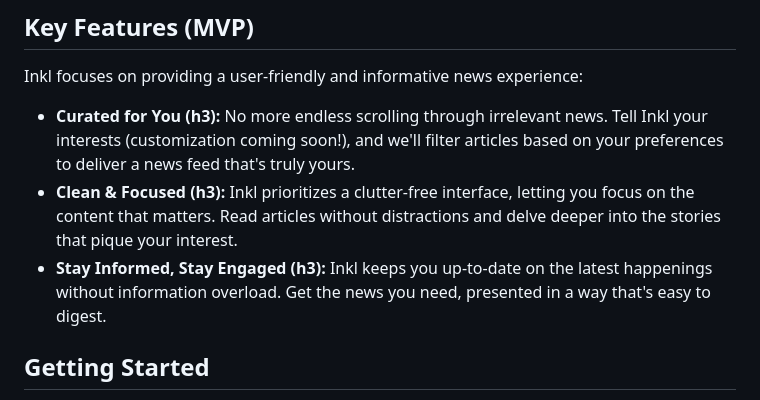
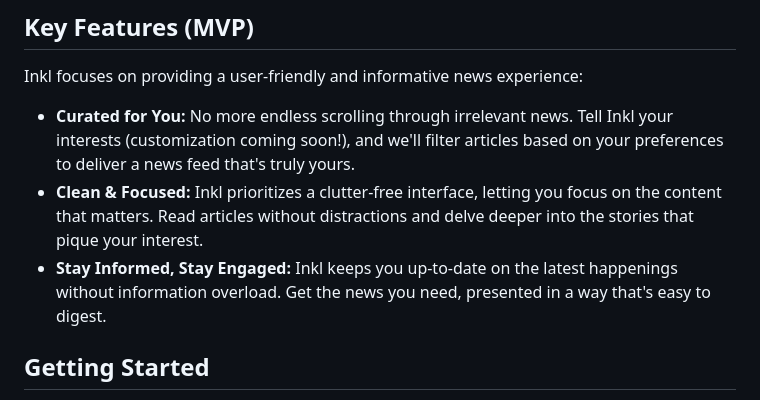
Before and after one commit to TheSaviourEking/inkl, a Markdown page: README.md, the part around the change. GitHub-like rendering.

Commit message:
docs: add README.md

```diff
--- a/README.md
+++ b/README.md
@@ -6,9 +6,9 @@ Inkl is your personalized news curator, designed to cut through the noise and de
 
 Inkl focuses on providing a user-friendly and informative news experience:
 
-* **Curated for You (h3):**  No more endless scrolling through irrelevant news.  Tell Inkl your interests (customization coming soon!), and we'll filter articles based on your preferences to deliver a news feed that's truly yours.
-* **Clean & Focused (h3):**  Inkl prioritizes a clutter-free interface, letting you focus on the content that matters. Read articles without distractions and delve deeper into the stories that pique your interest.
-* **Stay Informed, Stay Engaged (h3):**  Inkl keeps you up-to-date on the latest happenings without information overload. Get the news you need, presented in a way that's easy to digest.
+* **Curated for You:**  No more endless scrolling through irrelevant news.  Tell Inkl your interests (customization coming soon!), and we'll filter articles based on your preferences to deliver a news feed that's truly yours.
+* **Clean & Focused:**  Inkl prioritizes a clutter-free interface, letting you focus on the content that matters. Read articles without distractions and delve deeper into the stories that pique your interest.
+* **Stay Informed, Stay Engaged:**  Inkl keeps you up-to-date on the latest happenings without information overload. Get the news you need, presented in a way that's easy to digest.
 
 ## Getting Started
 
```
